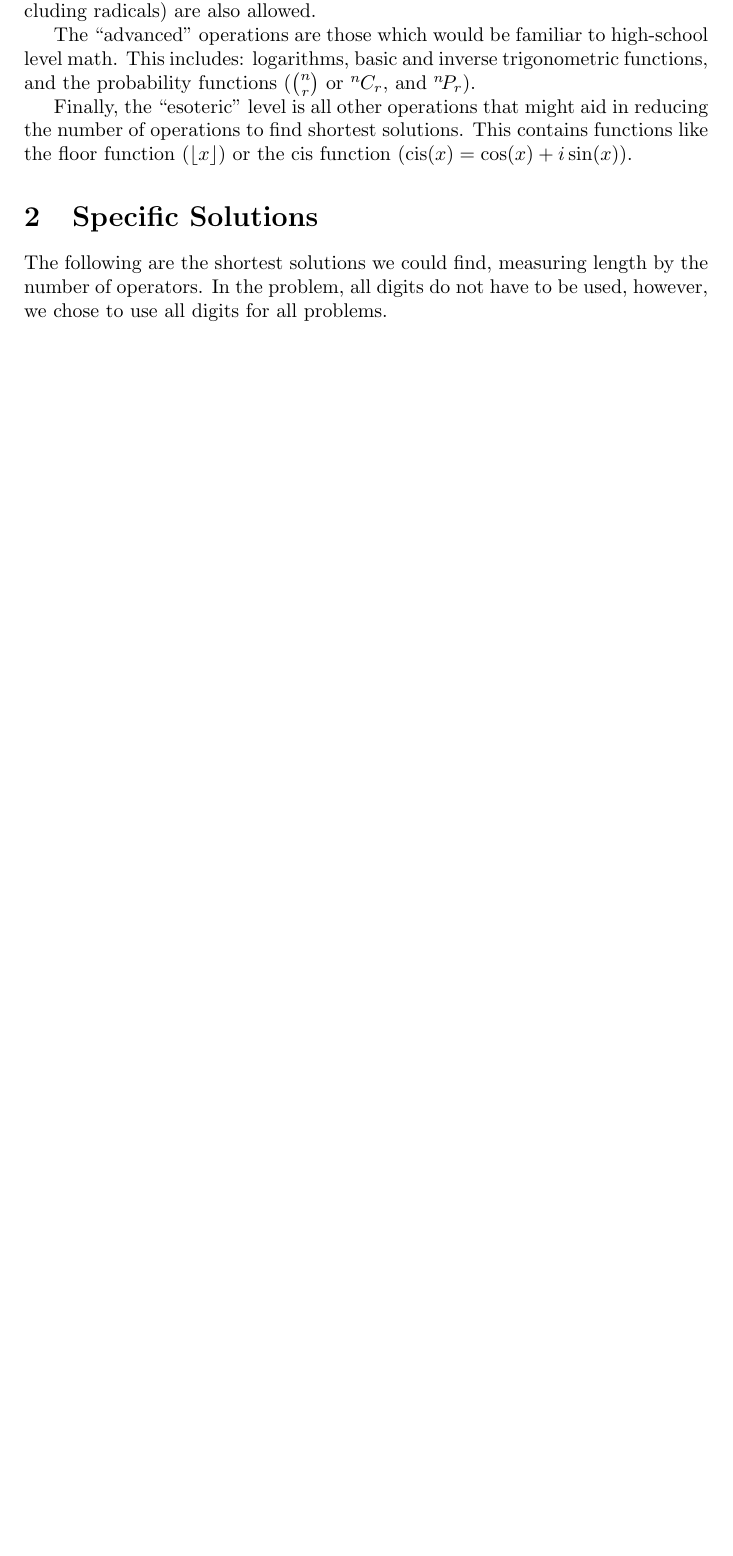
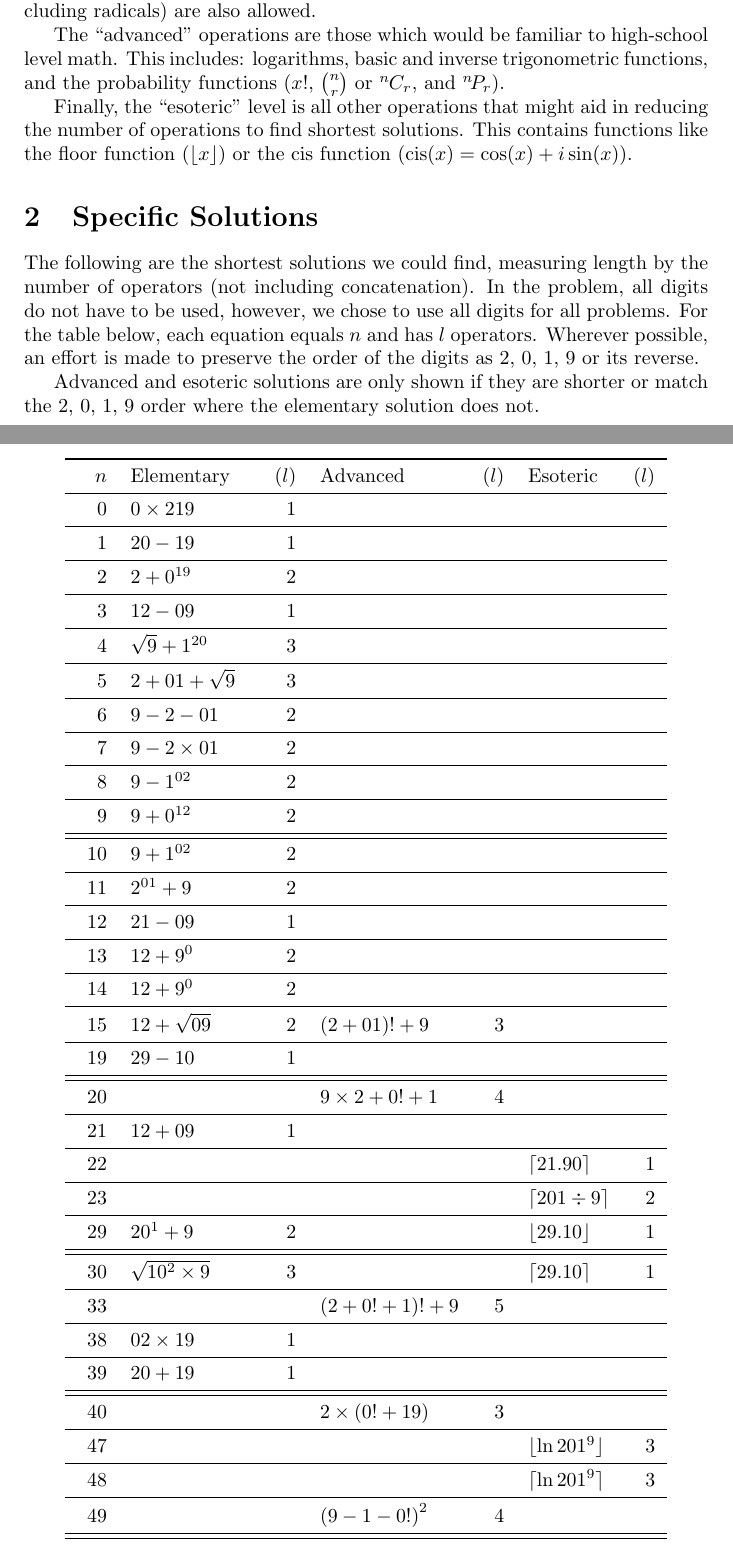
Before and after one commit to RetroCraft/2019-challenge, a LaTeX document (2019.tex, which reads specific.tex): part of page 1 of 3 before the commit and two parts of pages 1 and 2 of 5 after it, the two joined at a grey line, cut so that both start at the same text, the shorter picture padded with empty space. Compiled offline with pdfLaTeX.

Commit message:
a bunch of specifics

```diff
--- a/2019.tex
+++ b/2019.tex
@@ -31,7 +42,7 @@ The problem, as presented by Dwarka (2019) is as follows:
 In this paper, we solve this problem with elementary operations and also provide a general solution using more advanced and esoteric mathematical operators.
 For our purposes, an ``elementary'' operator is one of the basic infix operations: addition ($+$), subtraction ($-$), multiplication ($\times$), and division ($\div$). Concatenation of digits (i.e.\ using 2 and 0 to form 20) and exponentiation (including radicals) are also allowed.
 
-The ``advanced'' operations are those which would be familiar to high-school level math. This includes: logarithms, basic and inverse trigonometric functions, and the probability functions ($\binom{n}{r}$ or $\comb{n}{r}$, and $\perm{n}{r}$).
+The ``advanced'' operations are those which would be familiar to high-school level math. This includes: logarithms, basic and inverse trigonometric functions, and the probability functions ($x!$, $\binom{n}{r}$ or $\comb{n}{r}$, and $\perm{n}{r}$).
 
 Finally, the ``esoteric'' level is all other operations that might aid in reducing the number of operations to find shortest solutions. This contains functions like the floor function ($\floor{x}$) or the cis function ($\mathrm{cis}(x) = \cos(x) + i \sin(x)$).
 
--- a/specific.tex
+++ b/specific.tex
@@ -1,2 +1,49 @@
-The following are the shortest solutions we could find, measuring length by the number of operators.
+The following are the shortest solutions we could find, measuring length by the number of operators (not including concatenation).
 In the problem, all digits do not have to be used, however, we chose to use all digits for all problems.
+For the table below, each equation equals $n$ and has $l$ operators.
+Wherever possible, an effort is made to preserve the order of the digits as 2, 0, 1, 9 or its reverse.
+
+Advanced and esoteric solutions are only shown if they are shorter or match the 2, 0, 1, 9 order where the elementary solution does not.
+
+%\setlength\LTleft{-1in}
+%\setlength\LTright{-1in}
+\begin{longtable}{r l r l r l r}
+\toprule
+$n$ & Elementary & ($l$) & Advanced & ($l$) & Esoteric & ($l$) \\ \midrule
+\endhead%
+0 & $0*219$ & 1 \\ \midrule
+1 & $20-19$ & 1 \\ \midrule
+2 & $2+0^{19}$ & 2 \\ \midrule
+3 & $12-09$ & 1 \\ \midrule
+4 & $\sqrt{9}+1^{20}$ & 3 \\ \midrule
+5 & $2+01+\sqrt{9}$ & 3 \\ \midrule
+6 & $9-2-01$ & 2 \\ \midrule
+7 & $9-2*01$ & 2 \\ \midrule
+8 & $9-1^{02}$ & 2 \\ \midrule
+9 & $9+0^{12}$ & 2 \\ \midrule
+\midrule
+10 & $9+1^{02}$ & 2 \\ \midrule
+11 & $2^{01}+9$ & 2 \\ \midrule
+12 & $21-09$ & 1 \\ \midrule
+13 & $12+9^0$ & 2 \\ \midrule
+14 & $12+9^0$ & 2 \\ \midrule
+15 & $12+\sqrt{09}$ & 2 & $(2+01)!+9$ & 3 \\ \midrule
+19 & $29-10$ & 1 \\ \midrule
+\midrule
+20 & & & $9*2+0!+1$ & 4 \\ \midrule
+21 & $12+09$ & 1 \\ \midrule
+22 & & & & & $\ceil{21.90}$ & 1 \\ \midrule
+23 & & & & & $\ceil{201\div9}$ & 2 \\ \midrule
+29 & $20^1+9$ & 2 & & & $\floor{29.10}$ & 1\\ \midrule
+\midrule
+30 & $\sqrt{10^2*9}$ & 3 & & & $\ceil{29.10}$ & 1\\ \midrule
+33 & & & $(2+0!+1)!+9$ & 5 \\ \midrule
+38 & $02*19$ & 1 \\ \midrule
+39 & $20+19$ & 1 \\ \midrule
+\midrule
+40 & & & $2*(0!+19)$ & 3 \\ \midrule
+47 & & & & & $\floor{\ln 201^9}$ & 3 \\ \midrule
+48 & & & & & $\ceil{\ln 201^9}$ & 3 \\ \midrule
+49 & & & ${(9-1-0!)}^2$ & 4 \\ \midrule
+\midrule
+51 & & & & & $\floor{2^9\div10}$ & 3 \\ \midrule
@@ -2,0 +76 @@ In the problem, all digits do not have to be used, however, we chose to use all
+\end{longtable}
```
Also changed, not shown: 2019.pdf, 2019.tex (11 more changed lines), specific.tex (26 more changed lines).
